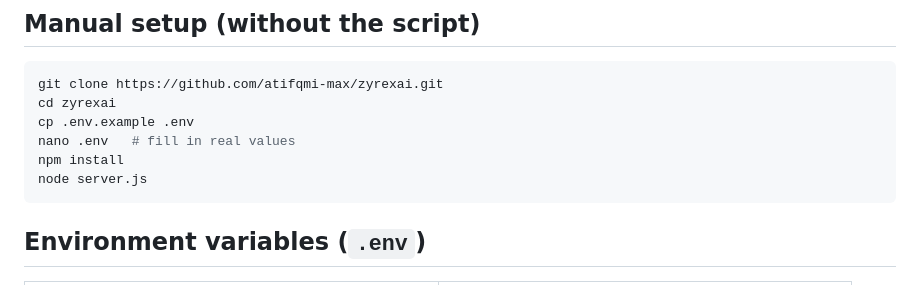
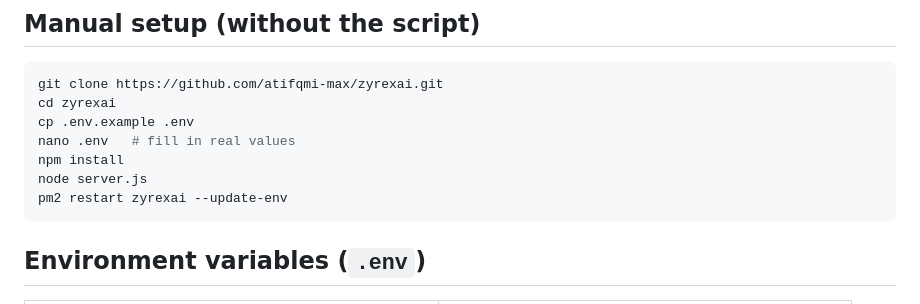
Before and after one commit to atifqmi-max/zyrexai, a Markdown page: README.md, the part around the change. Rendered like a GitHub page.

````diff
--- a/README.md
+++ b/README.md
@@ -95,6 +95,7 @@ cp .env.example .env
 nano .env   # fill in real values
 npm install
 node server.js
+pm2 restart zyrexai --update-env
 ```
 
 ## Environment variables (`.env`)
````
